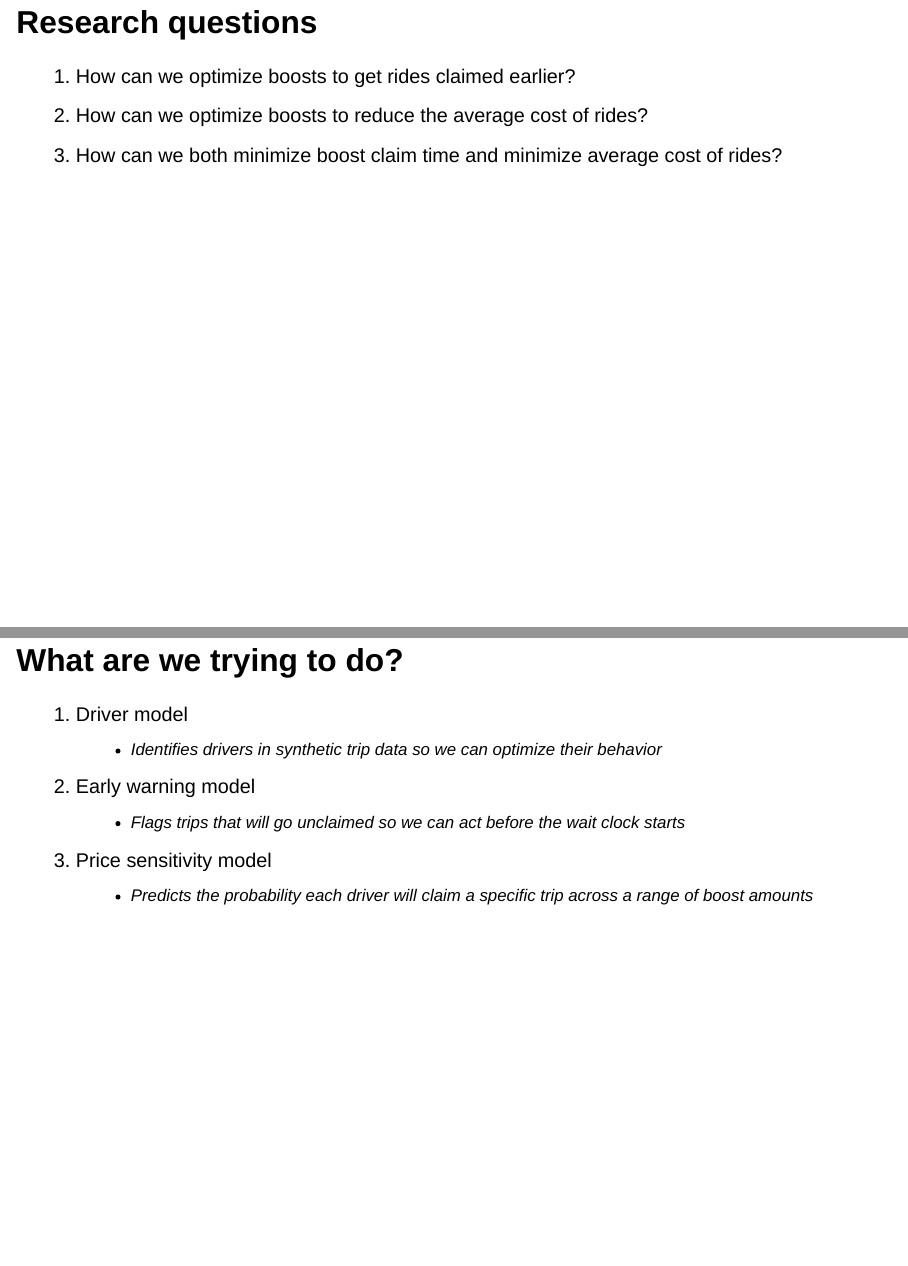
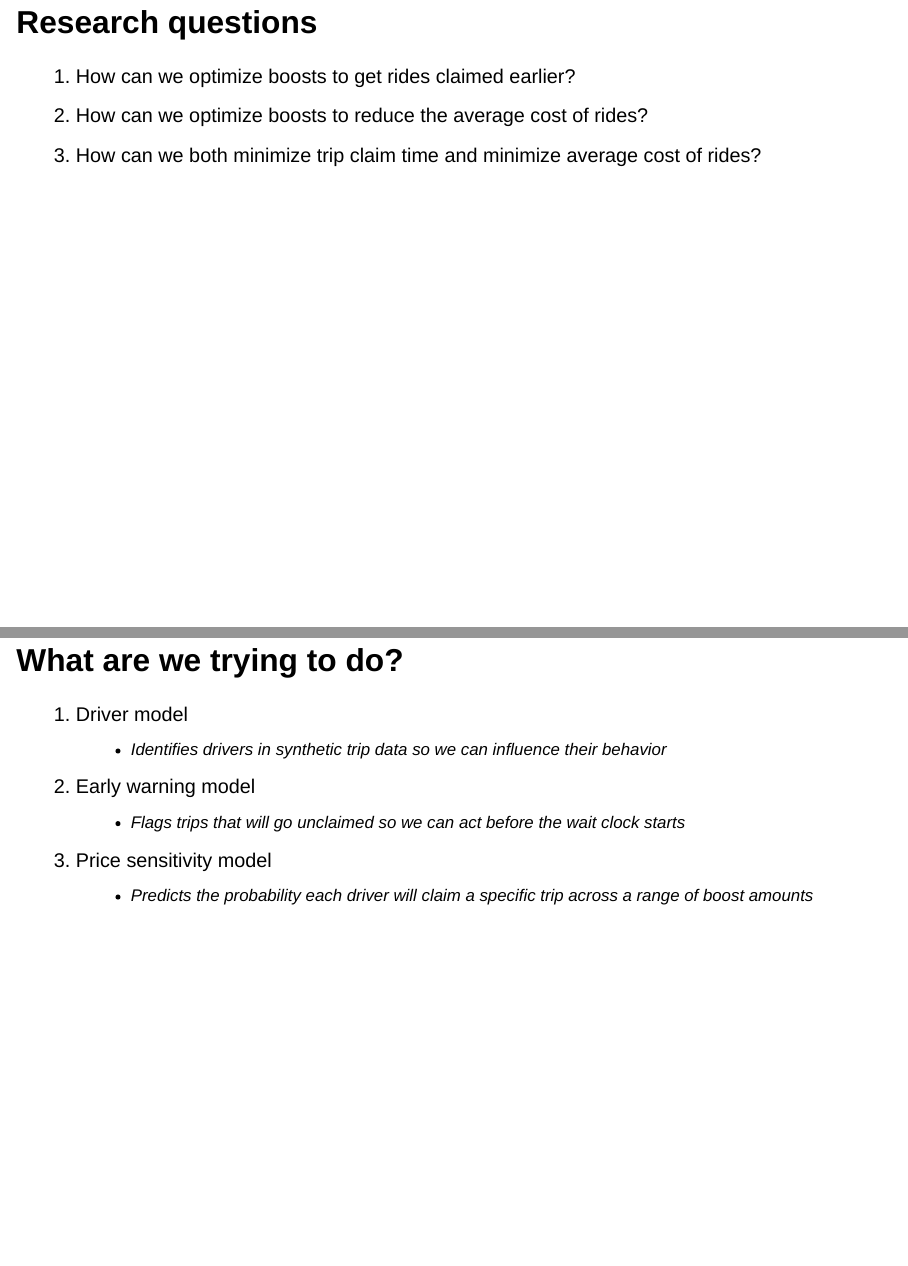
Before and after one commit to peterbarwis/hsd, a Quarto document (presentation/boost_optimization.qmd): pages 2 and 5 of 30, joined at a grey line. Rendered offline with R 4.5, knitr and Pandoc in place of Quarto, with nearby package versions; drawn as Slidy slides in place of the format the file asks for; some code elsewhere in the file could not run offline.

Commit message:
Minor language edits

```diff
--- a/presentation/boost_optimization.qmd
+++ b/presentation/boost_optimization.qmd
@@ -19,7 +19,7 @@ execute:
 
 1.  How can we optimize boosts to get rides claimed earlier?
 2.  How can we optimize boosts to reduce the average cost of rides?
-3.  How can we both minimize boost claim time and minimize average cost of rides?\
+3.  How can we both minimize trip claim time and minimize average cost of rides?\
 
 ## Theory
 
@@ -38,7 +38,7 @@ execute:
 ## What are we trying to do?
 
 1.  Driver model
-    -   Identifies drivers in synthetic trip data so we can optimize their behavior
+    -   Identifies drivers in synthetic trip data so we can influence their behavior
 2.  Early warning model
     -   Flags trips that will go unclaimed so we can act before the wait clock starts
 3.  Price sensitivity model
```
